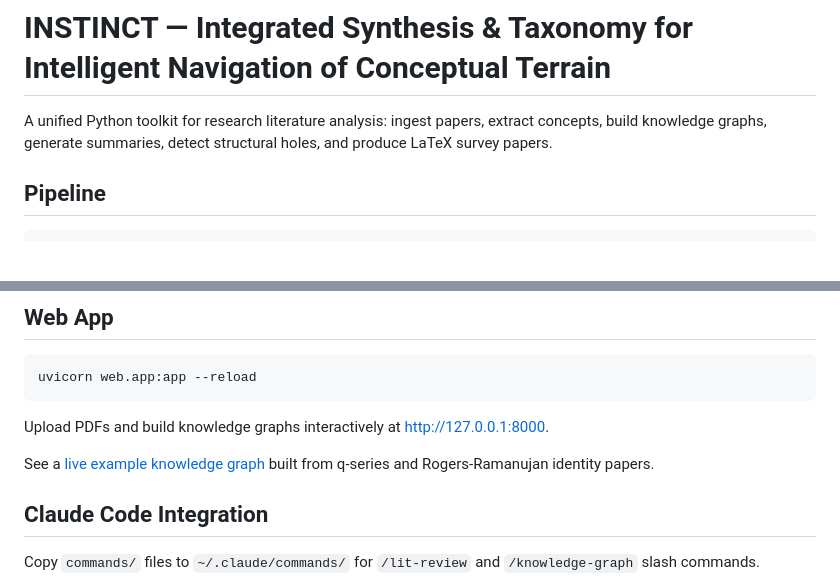
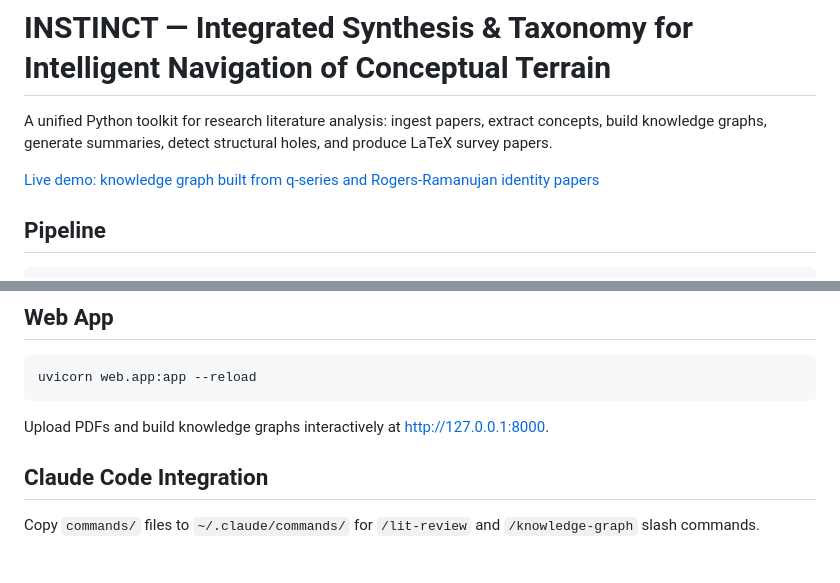
Before and after one commit to RaggedR/math-research-tools, a Markdown page: README.md, 2 parts joined by grey strips. Rendered like a GitHub page; blank space fills up the shorter version.

Commit message:
docs: move knowledge graph demo link to top of README
Co-Authored-By: Claude Opus 4.6 <noreply@anthropic.com>

```diff
--- a/README.md
+++ b/README.md
@@ -1,6 +1,8 @@
 # INSTINCT — Integrated Synthesis & Taxonomy for Intelligent Navigation of Conceptual Terrain
 
 A unified Python toolkit for research literature analysis: ingest papers, extract concepts, build knowledge graphs, generate summaries, detect structural holes, and produce LaTeX survey papers.
+
+[Live demo: knowledge graph built from q-series and Rogers-Ramanujan identity papers](https://raggedr.github.io/math-research-tools/knowledge_graph.html)
 
 ## Pipeline
 
@@ -92,8 +94,6 @@ uvicorn web.app:app --reload
 
 Upload PDFs and build knowledge graphs interactively at http://127.0.0.1:8000.
 
-See a [live example knowledge graph](https://raggedr.github.io/math-research-tools/knowledge_graph.html) built from q-series and Rogers-Ramanujan identity papers.
-
 ## Claude Code Integration
 
 Copy `commands/` files to `~/.claude/commands/` for `/lit-review` and `/knowledge-graph` slash commands.
```
